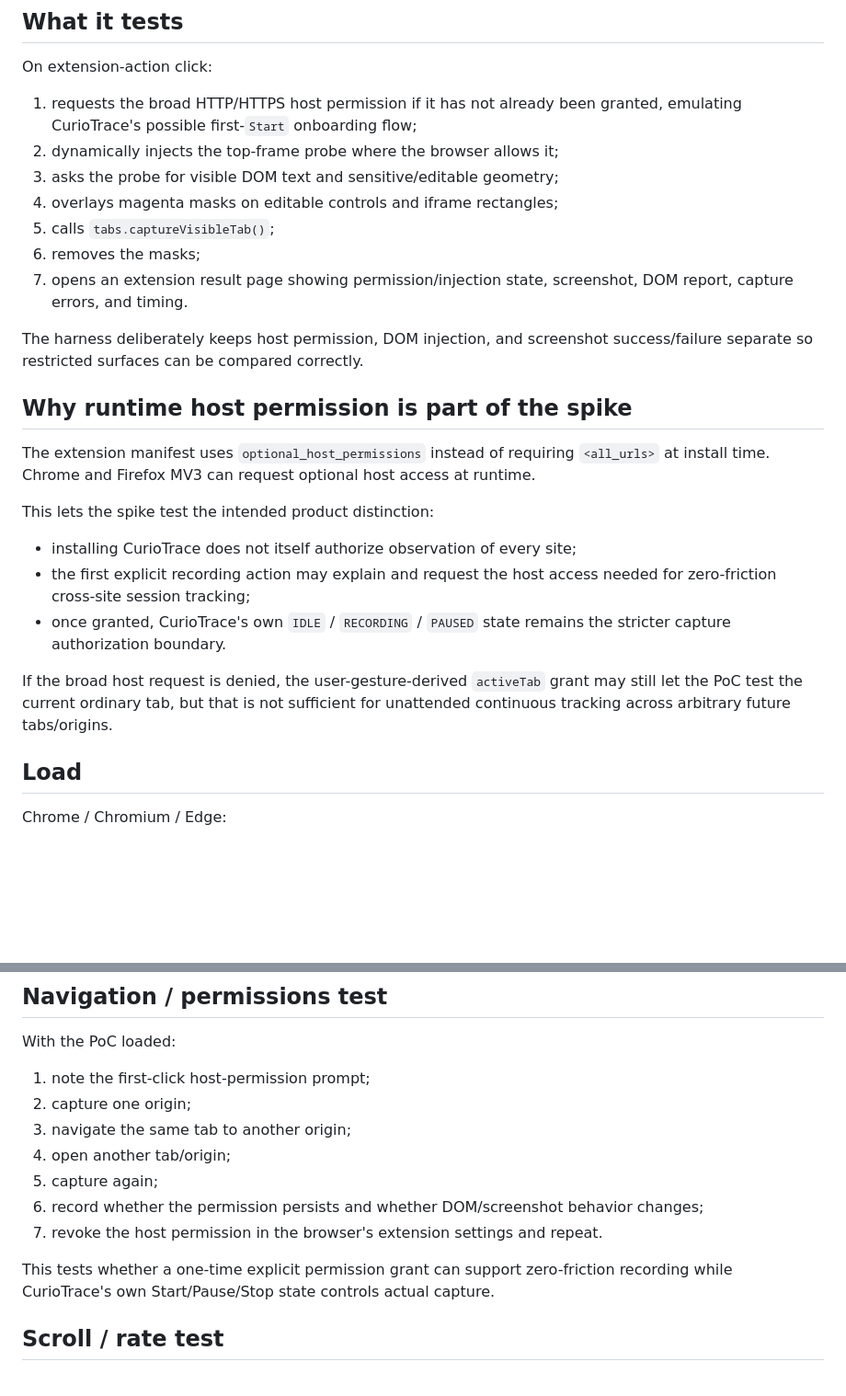
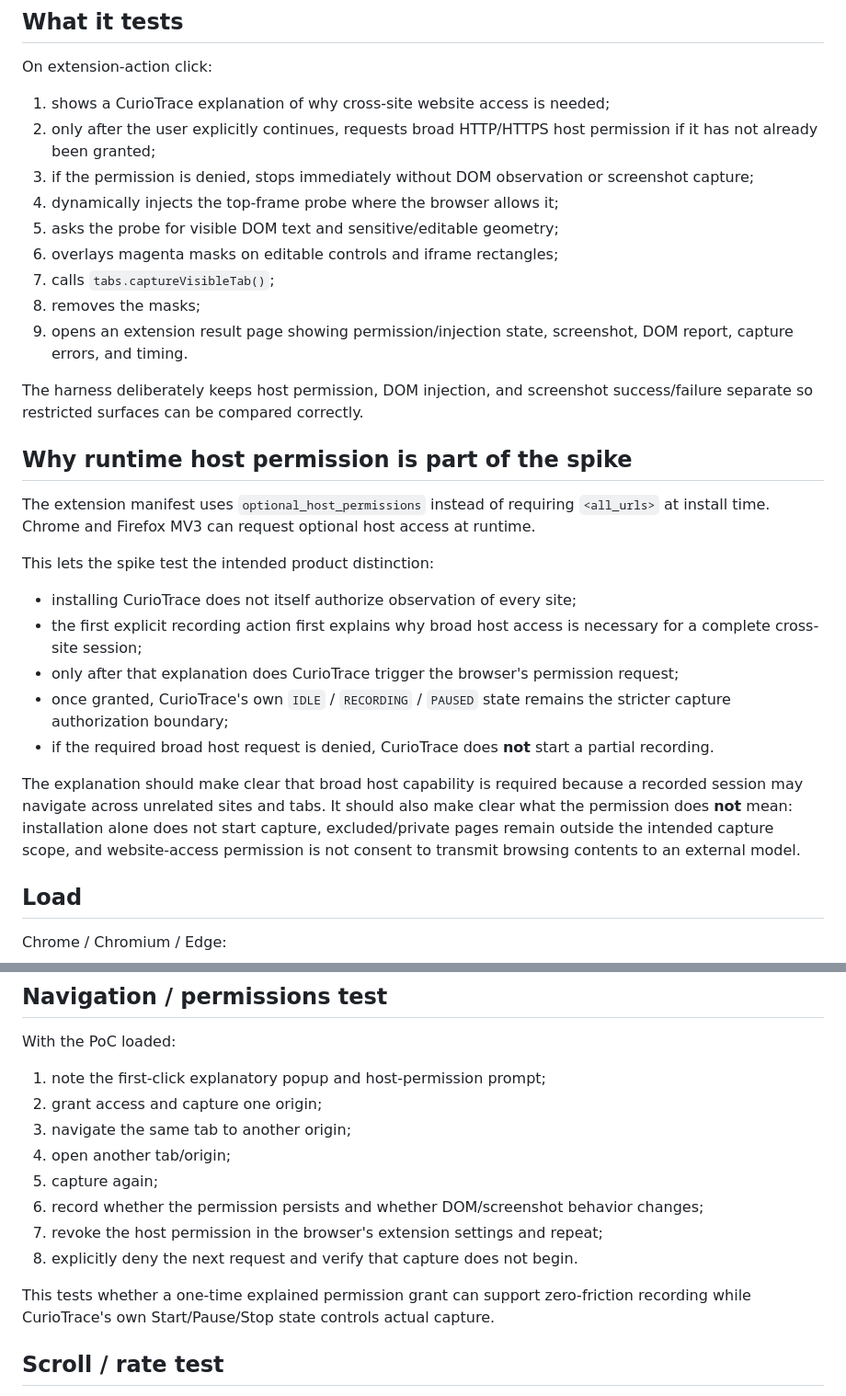
Before and after one commit to Nasu726/CurioTrace, a Markdown page: spikes/capture-poc/README.md, 2 parts joined by grey strips. Shown at 92% size. Rendered like a GitHub page; blank space fills up the shorter version.

Commit message:
Document explanatory permission gate and fail-closed refusal

```diff
--- a/spikes/capture-poc/README.md
+++ b/spikes/capture-poc/README.md
@@ -6,13 +6,15 @@ Disposable WebExtension harness for issue #8. It is intentionally not product co
 
 On extension-action click:
 
-1. requests the broad HTTP/HTTPS host permission if it has not already been granted, emulating CurioTrace's possible first-`Start` onboarding flow;
-2. dynamically injects the top-frame probe where the browser allows it;
-3. asks the probe for visible DOM text and sensitive/editable geometry;
-4. overlays magenta masks on editable controls and iframe rectangles;
-5. calls `tabs.captureVisibleTab()`;
-6. removes the masks;
-7. opens an extension result page showing permission/injection state, screenshot, DOM report, capture errors, and timing.
+1. shows a CurioTrace explanation of why cross-site website access is needed;
+2. only after the user explicitly continues, requests broad HTTP/HTTPS host permission if it has not already been granted;
+3. if the permission is denied, stops immediately without DOM observation or screenshot capture;
+4. dynamically injects the top-frame probe where the browser allows it;
+5. asks the probe for visible DOM text and sensitive/editable geometry;
+6. overlays magenta masks on editable controls and iframe rectangles;
+7. calls `tabs.captureVisibleTab()`;
+8. removes the masks;
+9. opens an extension result page showing permission/injection state, screenshot, DOM report, capture errors, and timing.
 
 The harness deliberately keeps host permission, DOM injection, and screenshot success/failure separate so restricted surfaces can be compared correctly.
 
@@ -23,10 +25,12 @@ The extension manifest uses `optional_host_permissions` instead of requiring `<a
 This lets the spike test the intended product distinction:
 
 - installing CurioTrace does not itself authorize observation of every site;
-- the first explicit recording action may explain and request the host access needed for zero-friction cross-site session tracking;
-- once granted, CurioTrace's own `IDLE` / `RECORDING` / `PAUSED` state remains the stricter capture authorization boundary.
+- the first explicit recording action first explains why broad host access is necessary for a complete cross-site session;
+- only after that explanation does CurioTrace trigger the browser's permission request;
+- once granted, CurioTrace's own `IDLE` / `RECORDING` / `PAUSED` state remains the stricter capture authorization boundary;
+- if the required broad host request is denied, CurioTrace does **not** start a partial recording.
 
-If the broad host request is denied, the user-gesture-derived `activeTab` grant may still let the PoC test the current ordinary tab, but that is not sufficient for unattended continuous tracking across arbitrary future tabs/origins.
+The explanation should make clear that broad host capability is required because a recorded session may navigate across unrelated sites and tabs. It should also make clear what the permission does **not** mean: installation alone does not start capture, excluded/private pages remain outside the intended capture scope, and website-access permission is not consent to transmit browsing contents to an external model.
 
 ## Load
 
@@ -97,15 +108,16 @@ The important property is that screenshot eligibility must not be inferred from
 
 With the PoC loaded:
 
-1. note the first-click host-permission prompt;
-2. capture one origin;
+1. note the first-click explanatory popup and host-permission prompt;
+2. grant access and capture one origin;
 3. navigate the same tab to another origin;
 4. open another tab/origin;
 5. capture again;
 6. record whether the permission persists and whether DOM/screenshot behavior changes;
-7. revoke the host permission in the browser's extension settings and repeat.
+7. revoke the host permission in the browser's extension settings and repeat;
+8. explicitly deny the next request and verify that capture does not begin.
 
-This tests whether a one-time explicit permission grant can support zero-friction recording while CurioTrace's own Start/Pause/Stop state controls actual capture.
+This tests whether a one-time explained permission grant can support zero-friction recording while CurioTrace's own Start/Pause/Stop state controls actual capture.
 
 ## Scroll / rate test
 
```
Also changed, not shown: other parts of spikes/capture-poc/README.md (+8 -1 lines).
